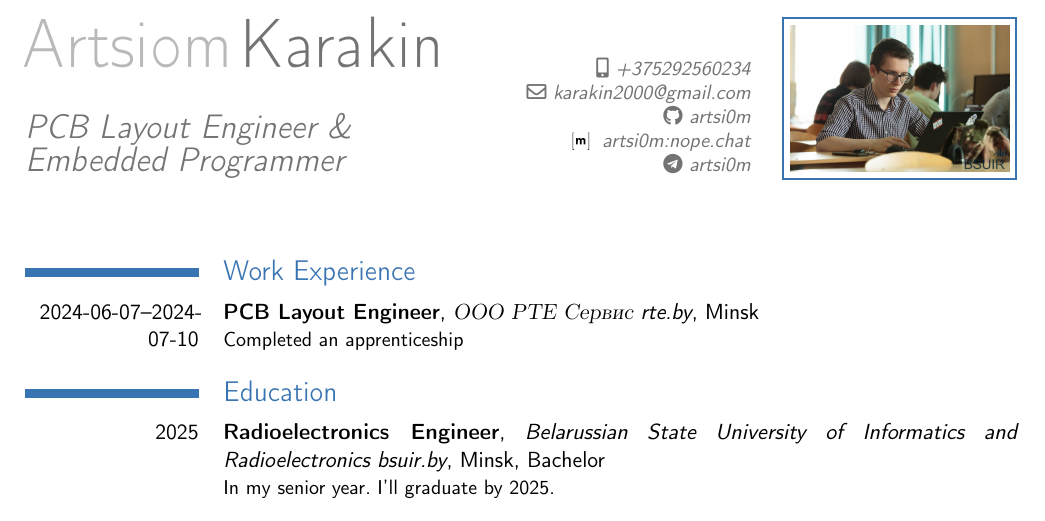
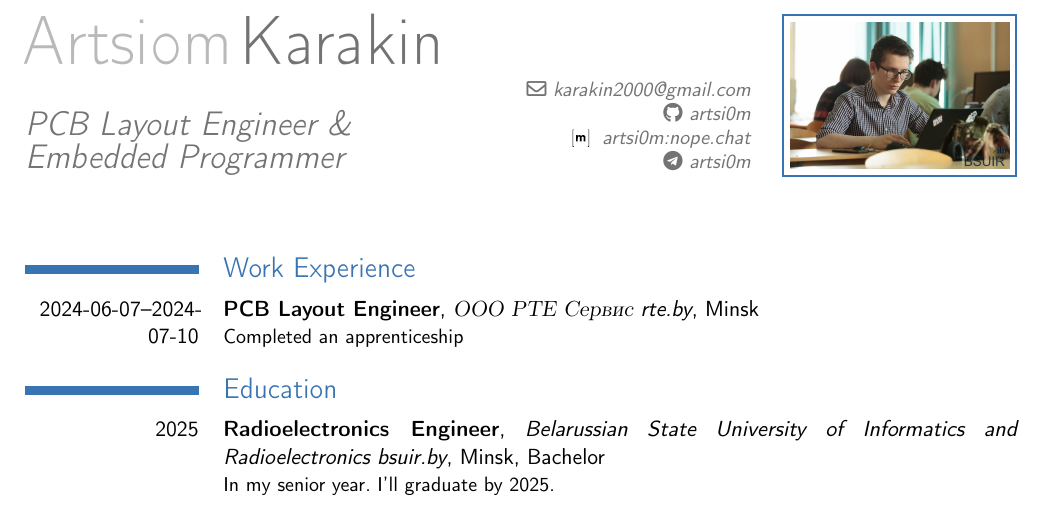
Before and after one commit to artsi0m/CV, a LaTeX CV (Karakin-PCB-layout-and-embedded-en.tex): part of the page, cut so that both start at the same text. Compiled offline with pdfLaTeX.

Commit message:
hide telephone number

```diff
--- a/Karakin-PCB-layout-and-embedded-en.tex
+++ b/Karakin-PCB-layout-and-embedded-en.tex
@@ -32,7 +32,7 @@
 %%%%%%%%%%%%%%%%
 \name{Artsiom}{Karakin}
 \title{PCB Layout Engineer \&\\ Embedded Programmer}
-\phone[mobile]{+375292560234}
+%\phone[mobile]{+375292560234}
 \email{karakin2000@gmail.com}
 \social[github]{artsi0m}
 %\social[matrix]{artsi0m:matrix.org}
```
